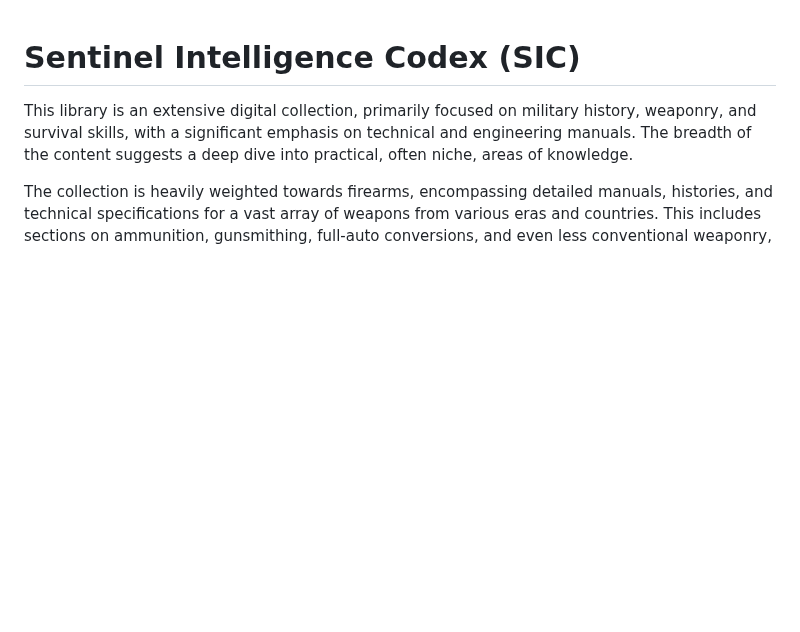
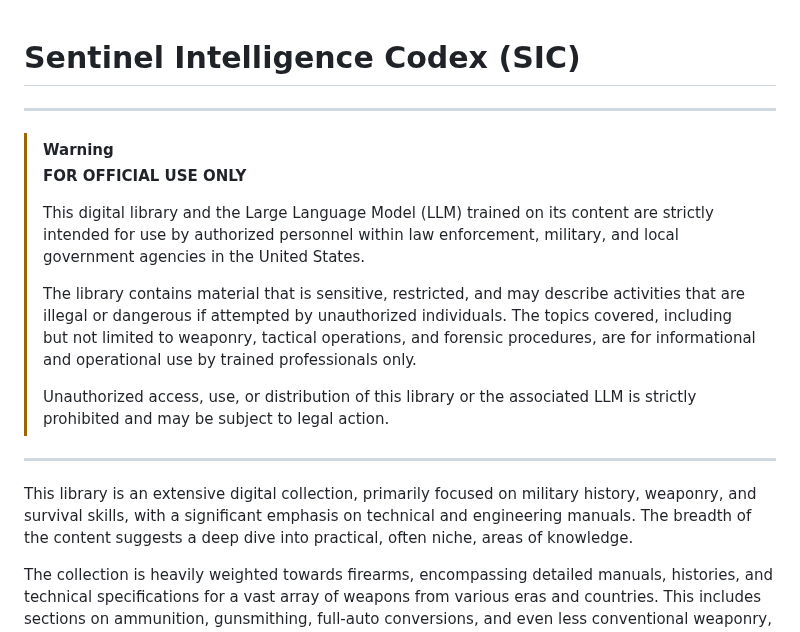
Before and after one commit to ivanmladek/Sentinel-Intelligence-Codex, a Markdown page: README.md, the part around the change. Rendered like a GitHub page; blank space fills up the shorter version.

Commit message:
docs: add disclaimer for official use only

```diff
--- a/README.md
+++ b/README.md
@@ -1,4 +1,17 @@
 # Sentinel Intelligence Codex (SIC)
+
+***
+
+> [!WARNING]
+> **FOR OFFICIAL USE ONLY**
+>
+> This digital library and the Large Language Model (LLM) trained on its content are strictly intended for use by authorized personnel within law enforcement, military, and local government agencies in the United States.
+>
+> The library contains material that is sensitive, restricted, and may describe activities that are illegal or dangerous if attempted by unauthorized individuals. The topics covered, including but not limited to weaponry, tactical operations, and forensic procedures, are for informational and operational use by trained professionals only.
+>
+> Unauthorized access, use, or distribution of this library or the associated LLM is strictly prohibited and may be subject to legal action.
+
+***
 
 This library is an extensive digital collection, primarily focused on military history, weaponry, and survival skills, with a significant emphasis on technical and engineering manuals. The breadth of the content suggests a deep dive into practical, often niche, areas of knowledge.
 
```
